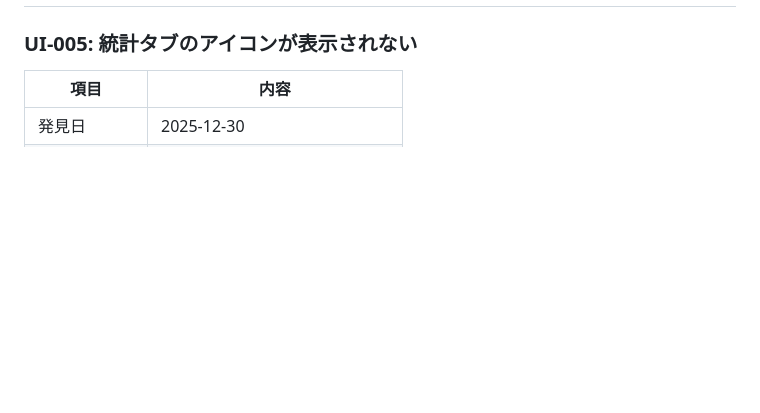
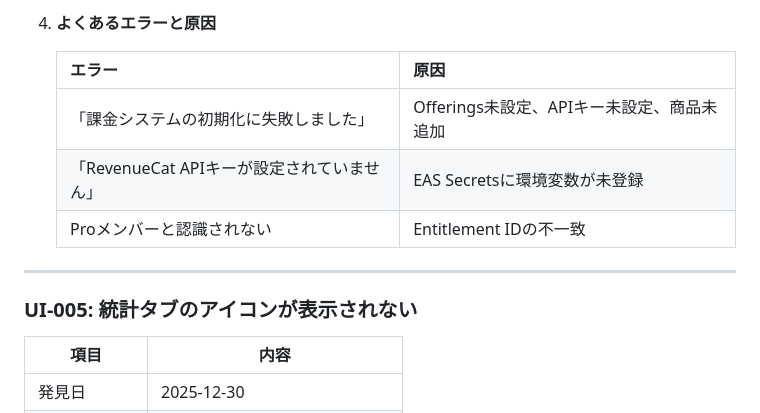
Before and after one commit to BanquetKuma/concrete_diagnostician, a Markdown page: docs/remaining-issues.md, the part around one of its changes. Rendered like a GitHub page; blank space fills up the shorter version.

```diff
--- a/docs/remaining-issues.md
+++ b/docs/remaining-issues.md
@@ -84,3 +146,12 @@ GitHubでログインした後にGoogleでログインすると、別ユーザ
+4. **よくあるエラーと原因**
+
+   | エラー | 原因 |
+   |--------|------|
+   | 「課金システムの初期化に失敗しました」 | Offerings未設定、APIキー未設定、商品未追加 |
+   | 「RevenueCat APIキーが設定されていません」 | EAS Secretsに環境変数が未登録 |
+   | Proメンバーと認識されない | Entitlement IDの不一致 |
+
+---
 
 ### UI-005: 統計タブのアイコンが表示されない
 
```
Also changed, not shown: other parts of docs/remaining-issues.md (+62 -0 lines).
